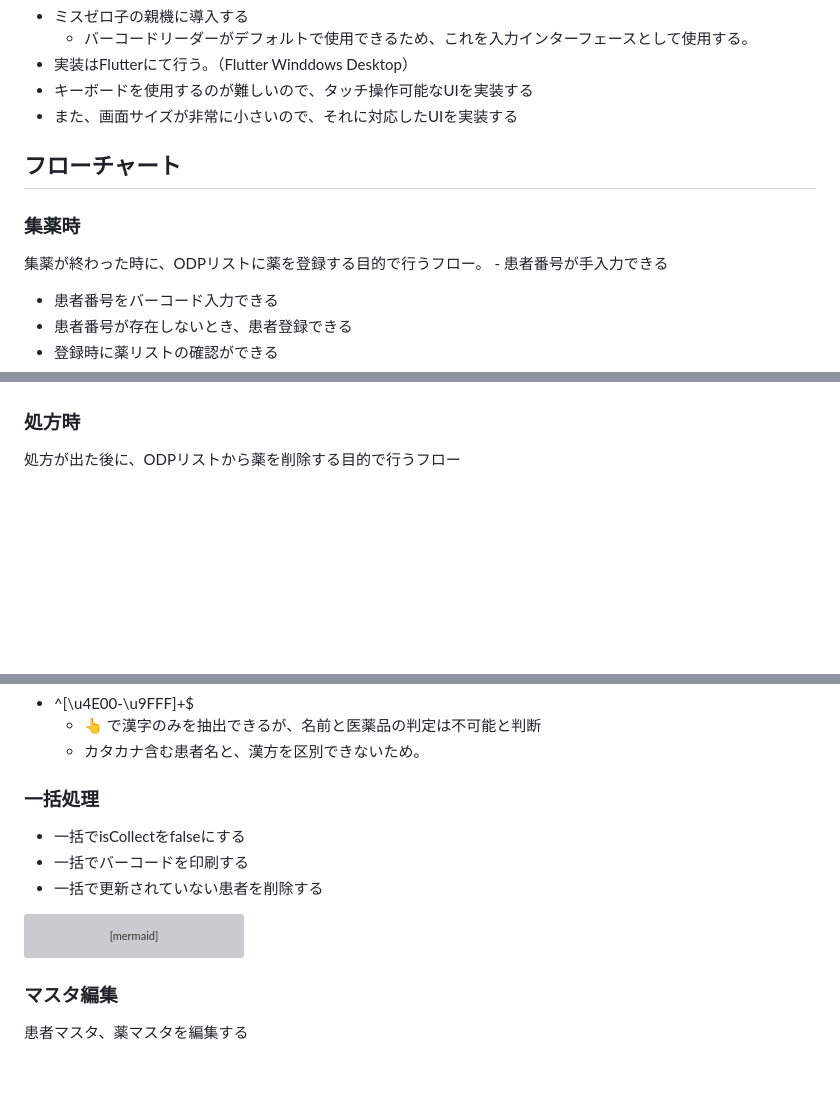
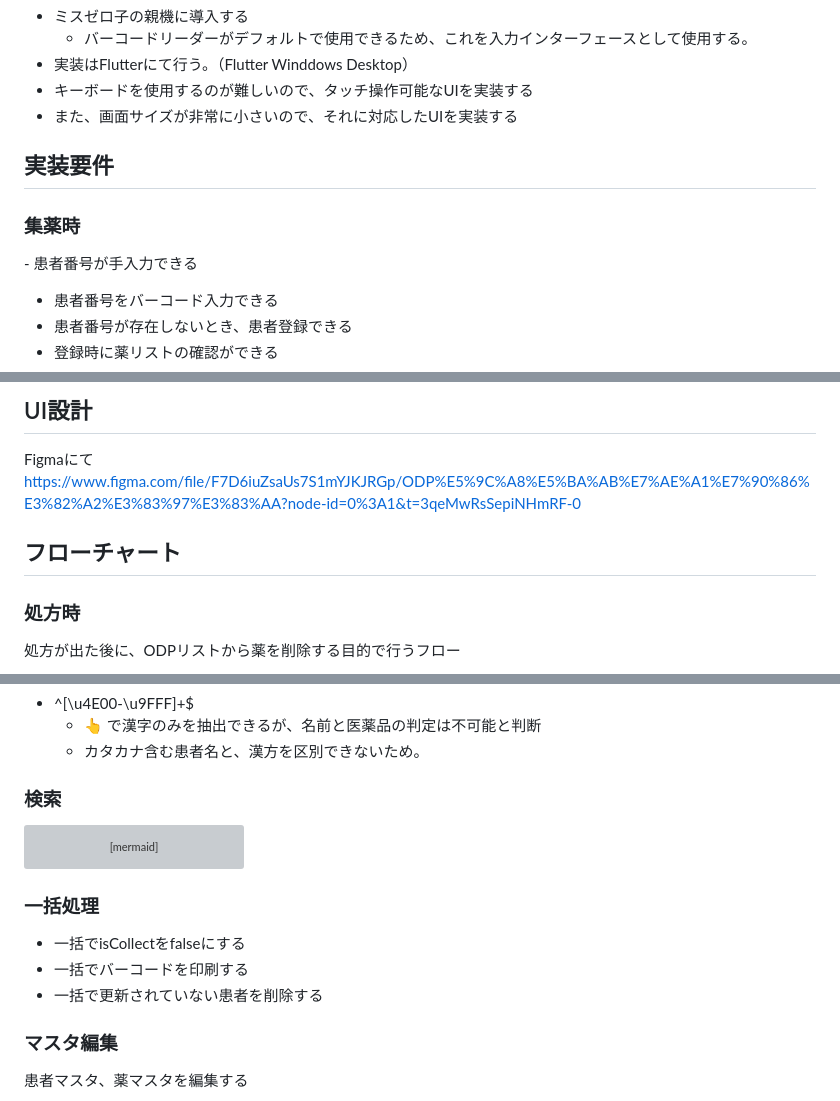
Before and after one commit to obutora/ODP_calc, a Markdown page: readme.md, 3 parts joined by grey strips. Drawn GitHub-style; blank space fills up the shorter version; grey boxes are pictures that could not be loaded.

````diff
--- a/readme.md
+++ b/readme.md
@@ -7,9 +7,8 @@
 - キーボードを使用するのが難しいので、タッチ操作可能なUIを実装する
 - また、画面サイズが非常に小さいので、それに対応したUIを実装する
 
-## フローチャート
+## 実装要件
 ### 集薬時
-集薬が終わった時に、ODPリストに薬を登録する目的で行うフロー。
 ‐ 患者番号が手入力できる
 - 患者番号をバーコード入力できる
 - 患者番号が存在しないとき、患者登録できる
@@ -35,4 +23,9 @@ flowchart TD
 
+## UI設計
+Figmaにて
+https://www.figma.com/file/F7D6iuZsaUs7S1mYJKJRGp/ODP%E5%9C%A8%E5%BA%AB%E7%AE%A1%E7%90%86%E3%82%A2%E3%83%97%E3%83%AA?node-id=0%3A1&t=3qeMwRsSepiNHmRF-0
+
+## フローチャート
 ### 処方時
 処方が出た後に、ODPリストから薬を削除する目的で行うフロー
 ```mermaid
@@ -73,12 +66,7 @@ radio --> 薬名でMedCollectionを検索 --> MedPickCollection
    - 👆 で漢字のみを抽出できるが、名前と医薬品の判定は不可能と判断
    - カタカナ含む患者名と、漢方を区別できないため。
 
-
-### 一括処理
- - 一括でisCollectをfalseにする
- - 一括でバーコードを印刷する
- - 一括で更新されていない患者を削除する
-
+ ### 検索
 ```mermaid
 flowchart TD
 患者ID/名前か薬を選択 -- 患者 --> 患者検索
@@ -87,6 +75,12 @@ IdOrName --> 患者リストを提示
 患者ID/名前か薬を選択 -- 薬 --> 薬検索
 薬検索 --> 集薬量と患者名リストを提供
 ```
+
+### 一括処理
+ - 一括でisCollectをfalseにする
+ - 一括でバーコードを印刷する
+ - 一括で更新されていない患者を削除する
+
 
 ### マスタ編集
 患者マスタ、薬マスタを編集する
````
Also changed, not shown: other parts of readme.md (+5 -16 lines).
